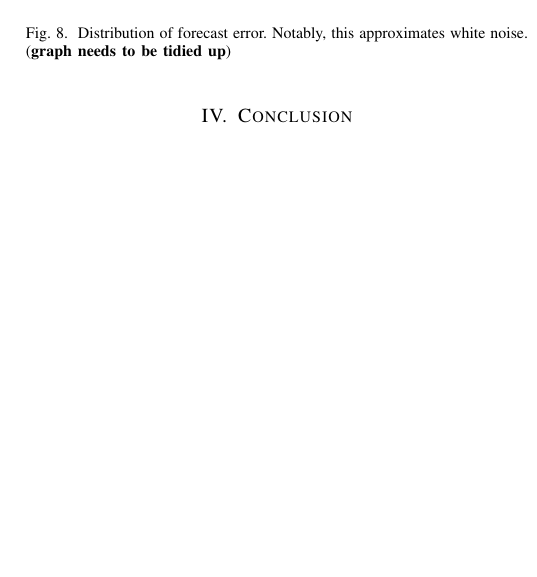
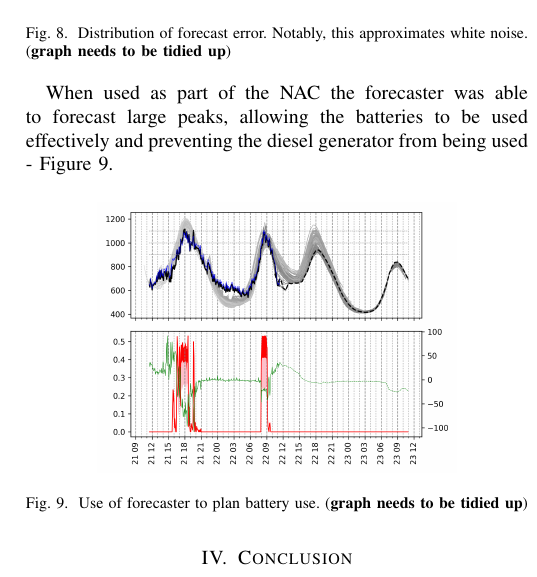
Before and after one commit to jurasofish/load_forecast_paper, a LaTeX paper (aupec.tex): part of one column of page 6 of 6 before the commit and part of one column of page 6 of 7 after it, cut so that both start at the same text, the shorter picture padded with empty space. Compiled offline with pdfLaTeX; a missing font is replaced by an installed copy or a similar font; a LaTeX package or settings file that is missing is left out.

Commit message:
nac graph and text

```diff
--- a/aupec.tex
+++ b/aupec.tex
@@ -396,8 +396,14 @@ This is a strong indication that the model has been able to generalize from the
 	\label{fig:bruny_hist}
 \end{figure}
 
+When used as part of the NAC the forecaster was able to forecast large peaks, allowing the batteries to be used effectively and preventing the diesel generator from being used - Figure \ref{fig:bruny_nac}.
 
-
+\begin{figure}[htbp]
+	\centerline{\includegraphics[width=.35\textwidth]{images/bruny_nac.png}}
+	\caption{Use of forecaster to plan battery use.
+		(\textbf{graph needs to be tidied up})}
+	\label{fig:bruny_nac}
+\end{figure}
 
 
 \section{Conclusion}
```
Also changed, not shown: images/bruny_nac.png (added).
